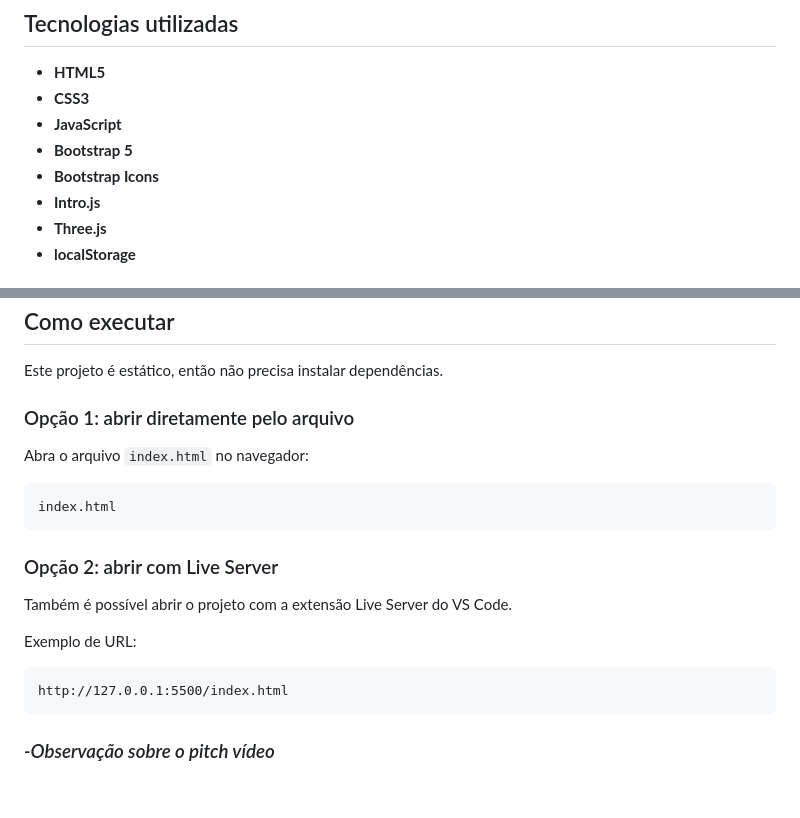
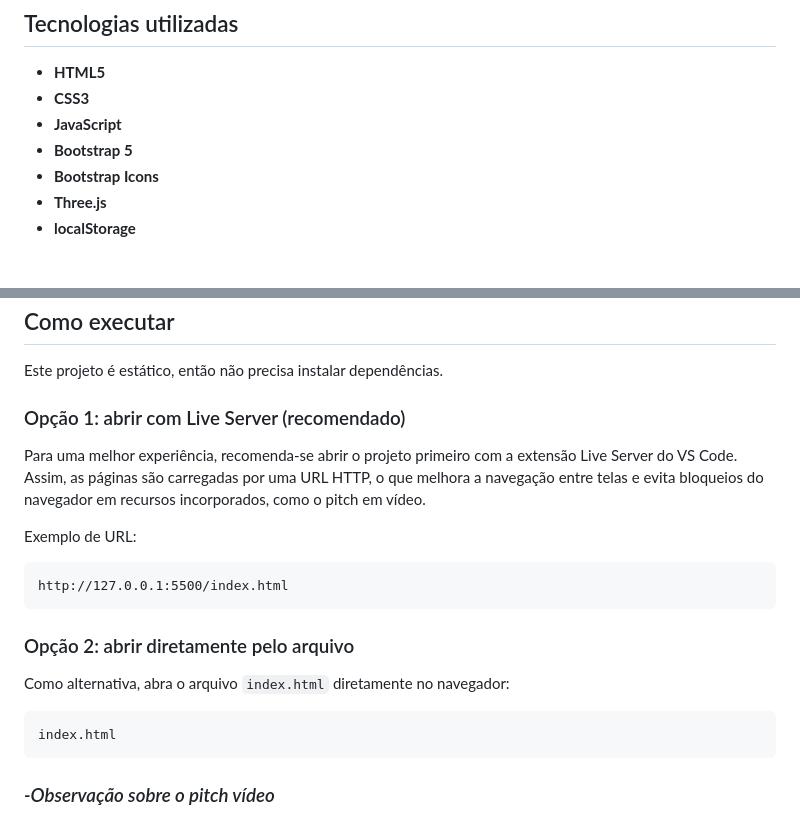
Before and after one commit to guilhermescosta-dev/global-solution-GS1, a Markdown page: README.md, 2 parts joined by grey strips. Drawn GitHub-style; blank space fills up the shorter version.

Commit message:
docs: adiciona recomendacao para rodar o projeto em live server

````diff
--- a/README.md
+++ b/README.md
@@ -65,7 +65,6 @@ O projeto trabalha sustentabilidade a partir de decisões de jogo e se relaciona
 - **JavaScript**
 - **Bootstrap 5**
 - **Bootstrap Icons**
-- **Intro.js**
 - **Three.js**
 - **localStorage**
 
@@ -109,22 +108,22 @@ O projeto trabalha sustentabilidade a partir de decisões de jogo e se relaciona
 
 Este projeto é estático, então não precisa instalar dependências.
 
-### Opção 1: abrir diretamente pelo arquivo
+### Opção 1: abrir com Live Server (recomendado)
 
-Abra o arquivo `index.html` no navegador:
-
-```text
-index.html
-```
-
-### Opção 2: abrir com Live Server
-
-Também é possível abrir o projeto com a extensão Live Server do VS Code.
+Para uma melhor experiência, recomenda-se abrir o projeto primeiro com a extensão Live Server do VS Code. Assim, as páginas são carregadas por uma URL HTTP, o que melhora a navegação entre telas e evita bloqueios do navegador em recursos incorporados, como o pitch em vídeo.
 
 Exemplo de URL:
 
 ```text
 http://127.0.0.1:5500/index.html
+```
+
+### Opção 2: abrir diretamente pelo arquivo
+
+Como alternativa, abra o arquivo `index.html` diretamente no navegador:
+
+```text
+index.html
 ```
 
 ### _-Observação sobre o pitch vídeo_
````
